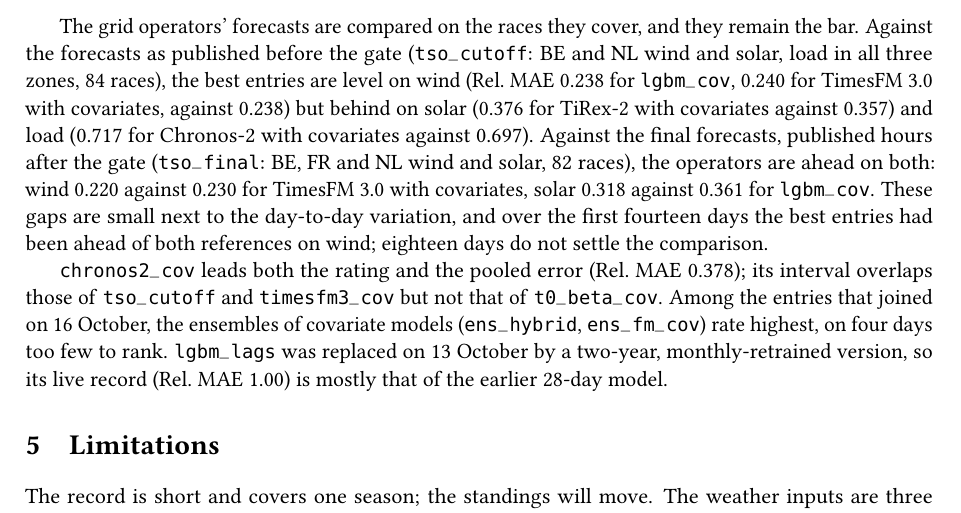
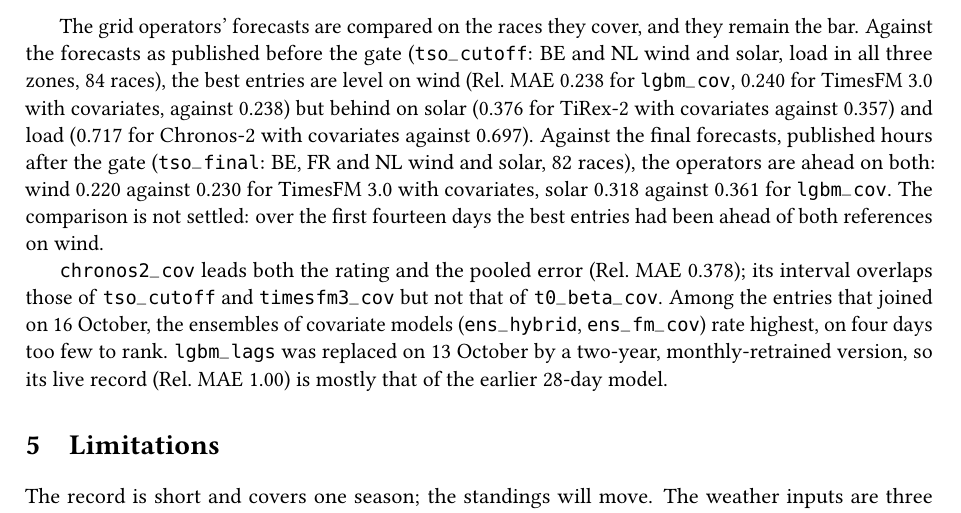
Before and after one commit to ujohn33/foretec-energy-bench, a LaTeX paper (docs/preprint/energybench_methodology.tex): part of page 10 of 12, cut so that both start at the same text. Compiled offline with pdfLaTeX.

Commit message:
Preprint: drop an unverified claim about gap size; covariate-pairs script to 19 Oct
Co-Authored-By: Claude Opus 5.5 <noreply@anthropic.com>

```diff
--- a/docs/preprint/energybench_methodology.tex
+++ b/docs/preprint/energybench_methodology.tex
@@ -569,8 +569,8 @@ entries are level on wind (Rel.\ MAE 0.238 for \m{lgbm\_cov}, 0.240 for TimesFM
 but behind on solar (0.376 for TiRex-2 with covariates against 0.357) and load (0.717 for Chronos-2 with covariates
 against 0.697). Against the final forecasts, published hours after the gate (\m{tso\_final}: BE, FR and NL wind and
 solar, 82 races), the operators are ahead on both: wind 0.220 against 0.230 for TimesFM 3.0 with covariates, solar
-0.318 against 0.361 for \m{lgbm\_cov}. These gaps are small next to the day-to-day variation, and over the first
-fourteen days the best entries had been ahead of both references on wind; eighteen days do not settle the comparison.
+0.318 against 0.361 for \m{lgbm\_cov}. The comparison is not settled: over the first fourteen days the best
+entries had been ahead of both references on wind.
 
 \m{chronos2\_cov} leads both the rating and the pooled error (Rel.\ MAE 0.378); its interval overlaps those of
 \m{tso\_cutoff} and \m{timesfm3\_cov} but not that of \m{t0\_beta\_cov}. Among the entries that joined on 16 October,
```
Also changed, not shown: docs/preprint/energybench_methodology.pdf, 1 other file.
